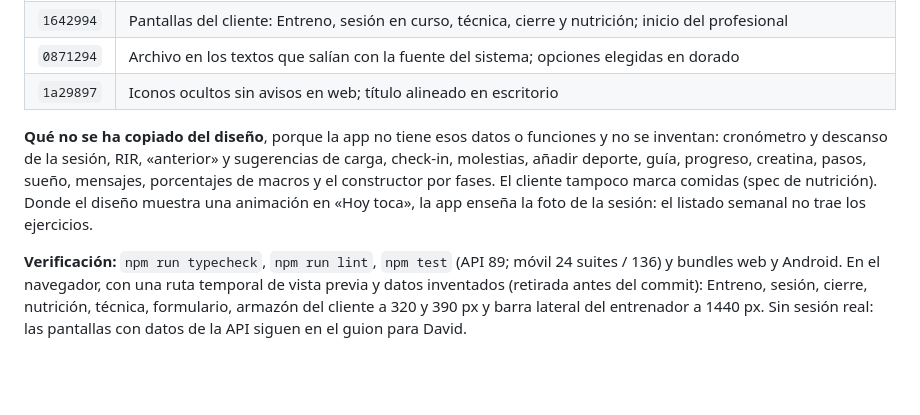
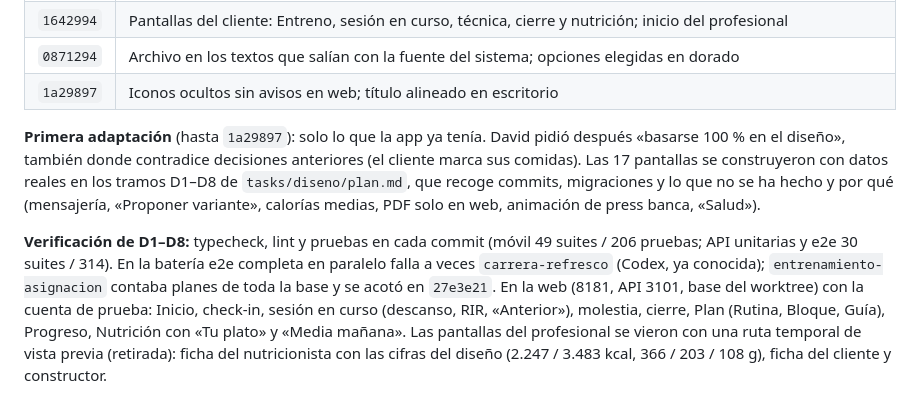
Before and after one commit to davidggarciiia/APPALPHAYOMEGA, a Markdown page: tasks/iteracion-3/entrega-fable.md, the part around the change. Drawn GitHub-style; blank space fills up the shorter version.

```diff
--- a/tasks/iteracion-3/entrega-fable.md
+++ b/tasks/iteracion-3/entrega-fable.md
@@ -473,17 +473,20 @@ a la referencia v2 que seguía F08. El archivo no entra en el repositorio.
 | `0871294` | Archivo en los textos que salían con la fuente del sistema; opciones elegidas en dorado                                                                                                                                                                        |
 | `1a29897` | Iconos ocultos sin avisos en web; título alineado en escritorio                                                                                                                                                                                                |
 
-**Qué no se ha copiado del diseño**, porque la app no tiene esos datos o
-funciones y no se inventan: cronómetro y descanso de la sesión, RIR, «anterior»
-y sugerencias de carga, check-in, molestias, añadir deporte, guía, progreso,
-creatina, pasos, sueño, mensajes, porcentajes de macros y el constructor por
-fases. El cliente tampoco marca comidas (spec de nutrición). Donde el diseño
-muestra una animación en «Hoy toca», la app enseña la foto de la sesión: el
-listado semanal no trae los ejercicios.
+**Primera adaptación** (hasta `1a29897`): solo lo que la app ya tenía. David
+pidió después «basarse 100 % en el diseño», también donde contradice decisiones
+anteriores (el cliente marca sus comidas). Las 17 pantallas se construyeron con
+datos reales en los tramos D1–D8 de `tasks/diseno/plan.md`, que recoge commits,
+migraciones y lo que no se ha hecho y por qué (mensajería, «Proponer variante»,
+calorías medias, PDF solo en web, animación de press banca, «Salud»).
 
-**Verificación:** `npm run typecheck`, `npm run lint`, `npm test` (API 89; móvil
-24 suites / 136) y bundles web y Android. En el navegador, con una ruta temporal
-de vista previa y datos inventados (retirada antes del commit): Entreno, sesión,
-cierre, nutrición, técnica, formulario, armazón del cliente a 320 y 390 px y
-barra lateral del entrenador a 1440 px. Sin sesión real: las pantallas con datos
-de la API siguen en el guion para David.
+**Verificación de D1–D8:** typecheck, lint y pruebas en cada commit (móvil 49
+suites / 206 pruebas; API unitarias y e2e 30 suites / 314). En la batería e2e
+completa en paralelo falla a veces `carrera-refresco` (Codex, ya conocida);
+`entrenamiento-asignacion` contaba planes de toda la base y se acotó en
+`27e3e21`. En la web (8181, API 3101, base del worktree) con la cuenta de prueba:
+Inicio, check-in, sesión en curso (descanso, RIR, «Anterior»), molestia, cierre,
+Plan (Rutina, Bloque, Guía), Progreso, Nutrición con «Tu plato» y «Media
+mañana». Las pantallas del profesional se vieron con una ruta temporal de vista
+previa (retirada): ficha del nutricionista con las cifras del diseño (2.247 /
+3.483 kcal, 366 / 203 / 108 g), ficha del cliente y constructor.
```
Also changed, not shown: tasks/diseno/plan.md (+36 -0 lines).
